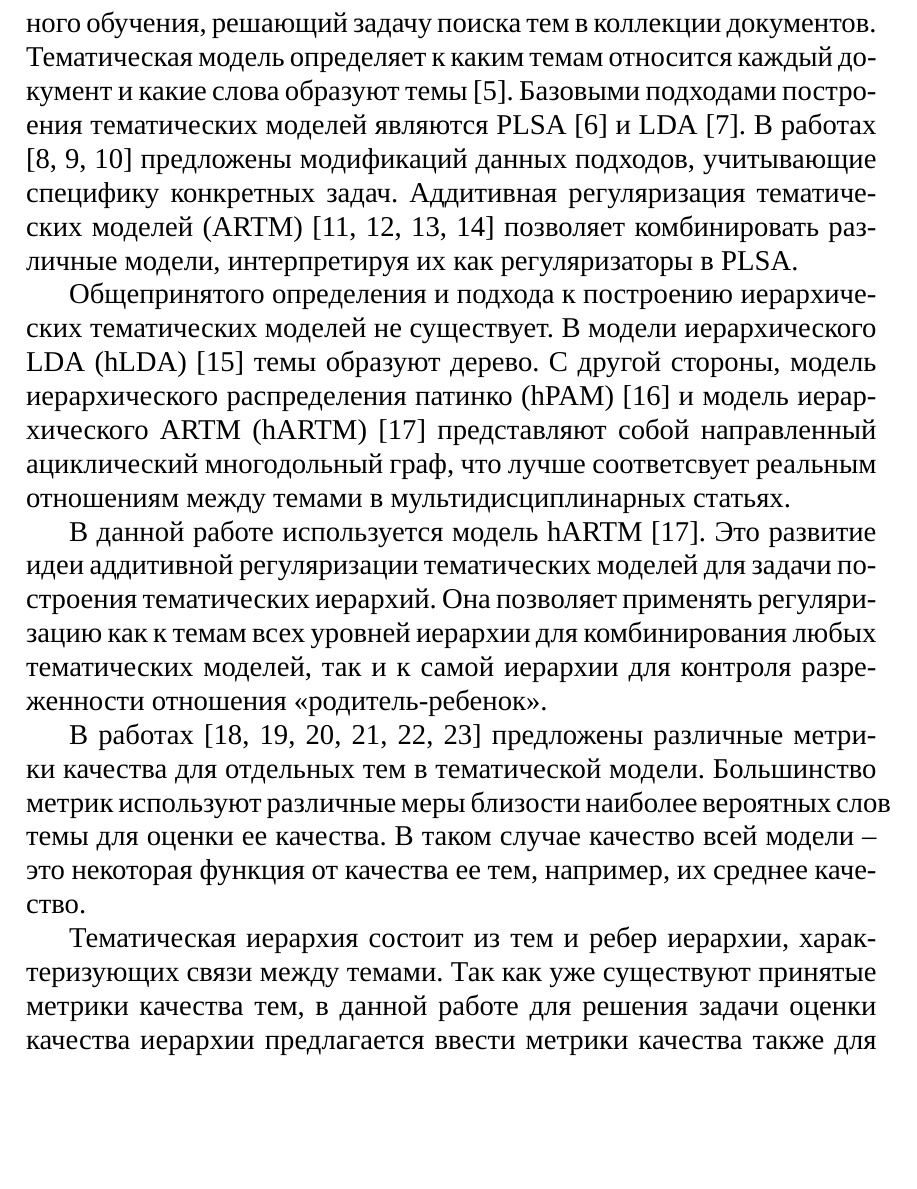
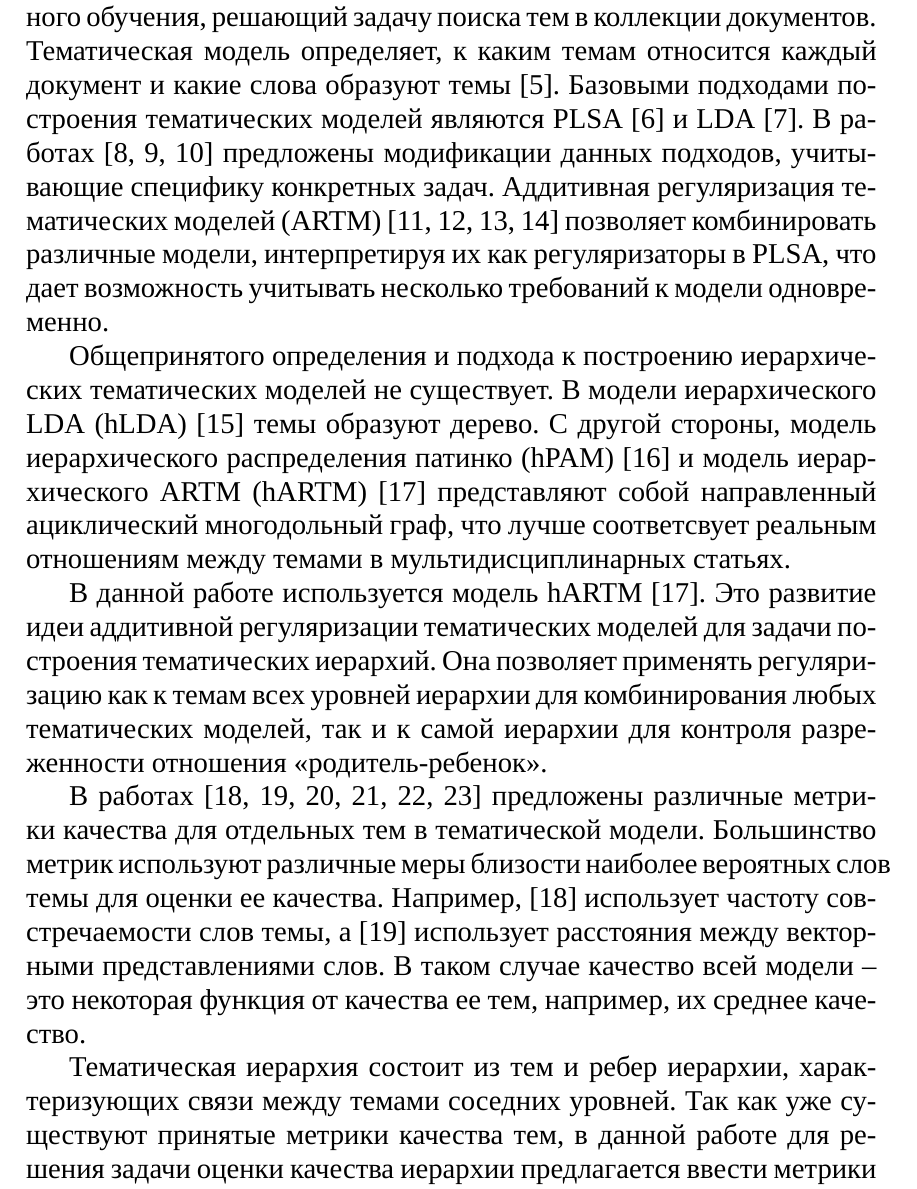
Before and after one commit to El1318/HierarchicalMetrics, a LaTeX thesis (doc/thesis/main.tex, which reads doc/thesis/content/introduction.tex): part of page 5 of 39, cut so that both start at the same text, the shorter picture padded with empty space. Compiled offline with XeLaTeX; a missing font is replaced by an installed copy or a similar font.

Commit message:
fix some typos

```diff
--- a/doc/thesis/content/introduction.tex
+++ b/doc/thesis/content/introduction.tex
@@ -8,13 +8,13 @@
 
-Вероятностное тематическое моделирование --- это  раздел машинного обучения, решающий задачу поиска тем в коллекции документов. Тематическая модель определяет к каким темам относится каждый документ и какие слова образуют темы \cite{Blei2012}. Базовыми подходами построения тематических моделей являются PLSA \cite{PLSA} и LDA \cite{LDA}. В работах \cite{extLDA1,extLDA2, extLDA3} предложены модификаций данных подходов, учитывающие специфику конкретных задач. Аддитивная регуляризация тематических
-моделей (ARTM) \cite{ARTM1, ARTM2, ARTM3, ARTM4} позволяет комбинировать различные модели, интерпретируя их как регуляризаторы в PLSA.
+Вероятностное тематическое моделирование --- это  раздел машинного обучения, решающий задачу поиска тем в коллекции документов. Тематическая модель определяет, к каким темам относится каждый документ и какие слова образуют темы \cite{Blei2012}. Базовыми подходами построения тематических моделей являются PLSA \cite{PLSA} и LDA \cite{LDA}. В работах \cite{extLDA1,extLDA2, extLDA3} предложены модификации данных подходов, учитывающие специфику конкретных задач. Аддитивная регуляризация тематических
+моделей (ARTM) \cite{ARTM1, ARTM2, ARTM3, ARTM4} позволяет комбинировать различные модели, интерпретируя их как регуляризаторы в PLSA, что дает возможность учитывать несколько требований к модели одновременно.
 
 Общепринятого определения и подхода к построению иерархических тематических моделей не существует. В модели иерархического LDA (hLDA) \cite{hLDA} темы образуют дерево. С другой стороны, модель иерархического распределения патинко (hPAM) \cite{hPAM} и модель иерархического ARTM (hARTM) \cite{hARTM} представляют собой направленный ациклический многодольный граф, что лучше соответсвует реальным отношениям между темами в мультидисциплинарных статьях.
 
 В данной работе используется модель hARTM \cite{hARTM}. Это развитие идеи аддитивной регуляризации тематических моделей для задачи построения тематических иерархий.
 Она позволяет применять регуляризацию как к темам всех уровней иерархии для комбинирования любых тематических моделей, так и к самой иерархии для контроля разреженности отношения <<родитель-ребенок>>.
 
-В работах \cite{Mimno2011, Nikolenko2016, Nikolenko2017, Lau2014, Newman2010, Bouma2009} предложены различные метрики качества для отдельных тем в тематической модели. Большинство метрик используют различные меры близости наиболее вероятных слов темы для оценки ее качества. В таком случае качество всей модели -- это некоторая функция от качества ее тем, например, их среднее качество.
+В работах \cite{Mimno2011, Nikolenko2016, Nikolenko2017, Lau2014, Newman2010, Bouma2009} предложены различные метрики качества для отдельных тем в тематической модели. Большинство метрик используют различные меры близости наиболее вероятных слов темы для оценки ее качества. Например, \cite{Mimno2011} использует частоту совстречаемости слов темы, а \cite{Nikolenko2016} использует расстояния между векторными представлениями слов. В таком случае качество всей модели -- это некоторая функция от качества ее тем, например, их среднее качество.
 
-Тематическая иерархия состоит из тем и ребер иерархии, характеризующих связи между темами. Так как уже существуют принятые метрики качества тем, в данной работе для решения задачи оценки качества иерархии предлагается ввести метрики качества также для ребер иерархии. Предлагаемые метрики основаны на близости между наиболее вероятными словами темы-ребенка и темы-родителя. В асессорском эксперименте собраны мнения людей на тему наличия или отсутствия связи между темами. Показано, что предлагаемые метрики хорошо аппроксимируют человеческие оценки того, связаны темы некоторой пары или нет.
+Тематическая иерархия состоит из тем и ребер иерархии, характеризующих связи между темами соседних уровней. Так как уже существуют принятые метрики качества тем, в данной работе для решения задачи оценки качества иерархии предлагается ввести метрики качества также для ребер иерархии. Предлагаемые метрики основаны на близости между наиболее вероятными словами темы-ребенка и темы-родителя. В асессорском эксперименте собраны мнения людей на тему наличия или отсутствия связи между темами. Показано, что предлагаемые метрики хорошо аппроксимируют человеческие оценки того, связаны темы некоторой пары или нет.
 
```
Also changed, not shown: doc/thesis/content/metrics.tex (+2 -2 lines), doc/thesis/content/problem_statement.tex (+1 -1 lines), doc/thesis/main.pdf, doc/thesis/content/introduction.tex (8 more changed lines), 5 other files.
